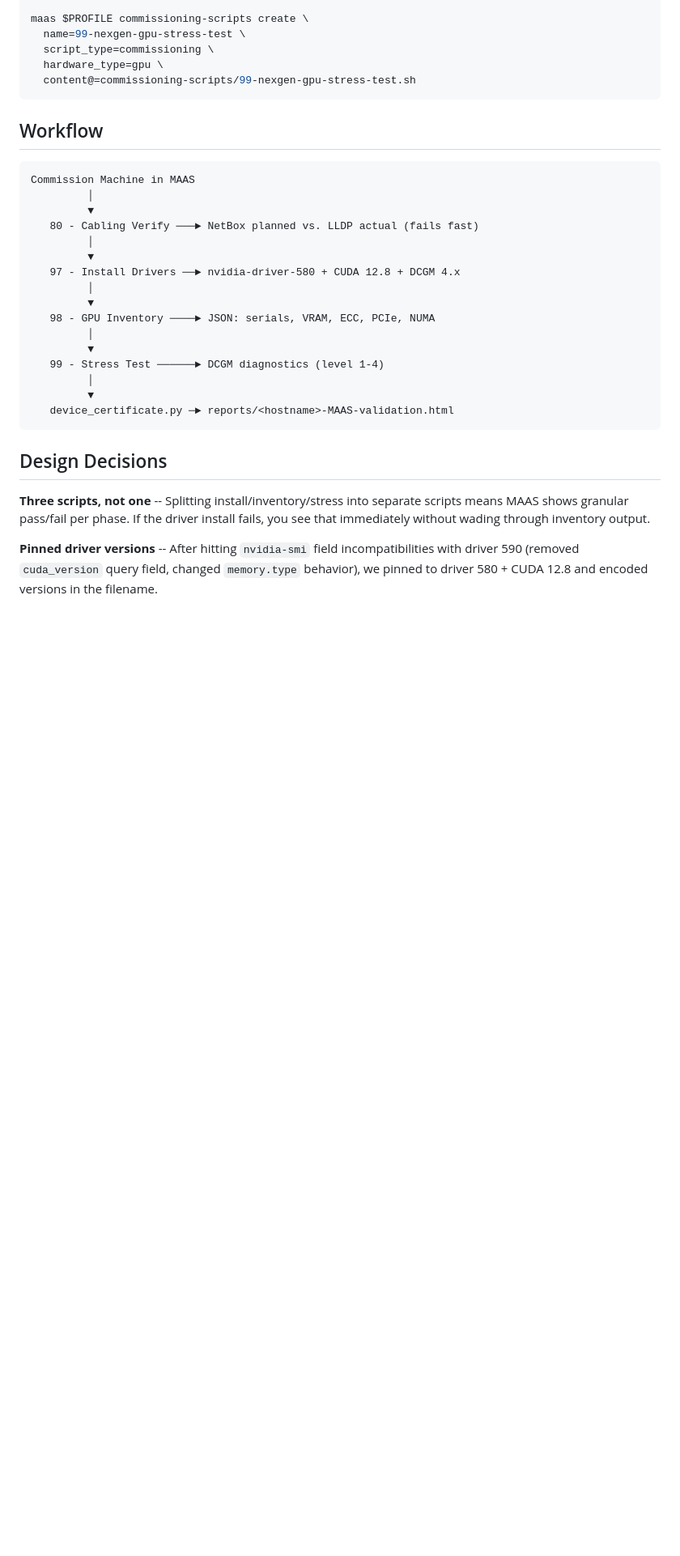
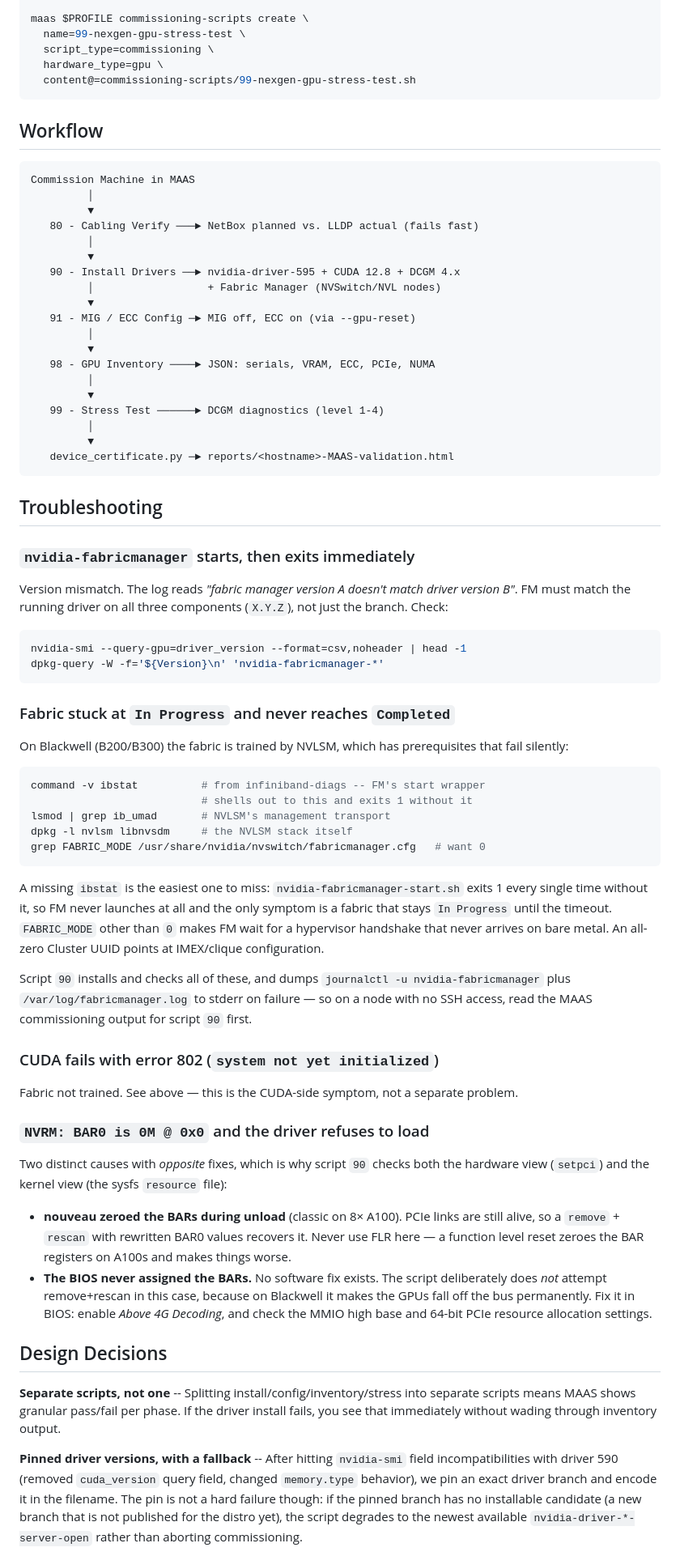
Before and after one commit to luis15pt/Nexgen-MAAS-validation, a Markdown page: README.md, the part around one of its changes. Shown at 81% size. Rendered like a GitHub page; blank space fills up the shorter version.

````diff
--- a/README.md
+++ b/README.md
@@ -223,7 +254,10 @@ Commission Machine in MAAS
    80 - Cabling Verify ───► NetBox planned vs. LLDP actual (fails fast)
          │
          ▼
-   97 - Install Drivers ──► nvidia-driver-580 + CUDA 12.8 + DCGM 4.x
+   90 - Install Drivers ──► nvidia-driver-595 + CUDA 12.8 + DCGM 4.x
+         │                  + Fabric Manager (NVSwitch/NVL nodes)
+         ▼
+   91 - MIG / ECC Config ─► MIG off, ECC on (via --gpu-reset)
          │
          ▼
    98 - GPU Inventory ────► JSON: serials, VRAM, ECC, PCIe, NUMA
@@ -235,9 +269,66 @@ Commission Machine in MAAS
    device_certificate.py ─► reports/<hostname>-MAAS-validation.html
 ```
 
+## Troubleshooting
+
+### `nvidia-fabricmanager` starts, then exits immediately
+
+Version mismatch. The log reads *"fabric manager version A doesn't match
+driver version B"*. FM must match the running driver on all three components
+(`X.Y.Z`), not just the branch. Check:
+
+```bash
+nvidia-smi --query-gpu=driver_version --format=csv,noheader | head -1
+dpkg-query -W -f='${Version}\n' 'nvidia-fabricmanager-*'
+```
+
+### Fabric stuck at `In Progress` and never reaches `Completed`
+
+On Blackwell (B200/B300) the fabric is trained by NVLSM, which has
+prerequisites that fail silently:
+
+```bash
+command -v ibstat          # from infiniband-diags -- FM's start wrapper
+                           # shells out to this and exits 1 without it
+lsmod | grep ib_umad       # NVLSM's management transport
+dpkg -l nvlsm libnvsdm     # the NVLSM stack itself
+grep FABRIC_MODE /usr/share/nvidia/nvswitch/fabricmanager.cfg   # want 0
+```
+
+A missing `ibstat` is the easiest one to miss: `nvidia-fabricmanager-start.sh`
+exits 1 every single time without it, so FM never launches at all and the only
+symptom is a fabric that stays `In Progress` until the timeout. `FABRIC_MODE`
+other than `0` makes FM wait for a hypervisor handshake that never arrives on
+bare metal. An all-zero Cluster UUID points at IMEX/clique configuration.
+
+Script `90` installs and checks all of these, and dumps
+`journalctl -u nvidia-fabricmanager` plus `/var/log/fabricmanager.log` to
+stderr on failure — so on a node with no SSH access, read the MAAS
+commissioning output for script `90` first.
+
+### CUDA fails with error 802 (`system not yet initialized`)
+
+Fabric not trained. See above — this is the CUDA-side symptom, not a separate
+problem.
+
+### `NVRM: BAR0 is 0M @ 0x0` and the driver refuses to load
+
+Two distinct causes with *opposite* fixes, which is why script `90` checks both
+the hardware view (`setpci`) and the kernel view (the sysfs `resource` file):
+
+- **nouveau zeroed the BARs during unload** (classic on 8× A100). PCIe links
+  are still alive, so a `remove` + `rescan` with rewritten BAR0 values
+  recovers it. Never use FLR here — a function level reset zeroes the BAR
+  registers on A100s and makes things worse.
+- **The BIOS never assigned the BARs.** No software fix exists. The script
+  deliberately does *not* attempt remove+rescan in this case, because on
+  Blackwell it makes the GPUs fall off the bus permanently. Fix it in BIOS:
+  enable *Above 4G Decoding*, and check the MMIO high base and 64-bit PCIe
+  resource allocation settings.
+
 ## Design Decisions
 
-**Three scripts, not one** -- Splitting install/inventory/stress into separate scripts means MAAS shows granular pass/fail per phase. If the driver install fails, you see that immediately without wading through inventory output.
+**Separate scripts, not one** -- Splitting install/config/inventory/stress into separate scripts means MAAS shows granular pass/fail per phase. If the driver install fails, you see that immediately without wading through inventory output.
 
-**Pinned driver versions** -- After hitting `nvidia-smi` field incompatibilities with driver 590 (removed `cuda_version` query field, changed `memory.type` behavior), we pinned to driver 580 + CUDA 12.8 and encoded versions in the filename.
+**Pinned driver versions, with a fallback** -- After hitting `nvidia-smi` field incompatibilities with driver 590 (removed `cuda_version` query field, changed `memory.type` behavior), we pin an exact driver branch and encode it in the filename. The pin is not a hard failure though: if the pinned branch has no installable candidate (a new branch that is not published for the distro yet), the script degrades to the newest available `nvidia-driver-*-server-open` rather than aborting commissioning.
 
````
Also changed, not shown: other parts of README.md (+54 -17 lines).
